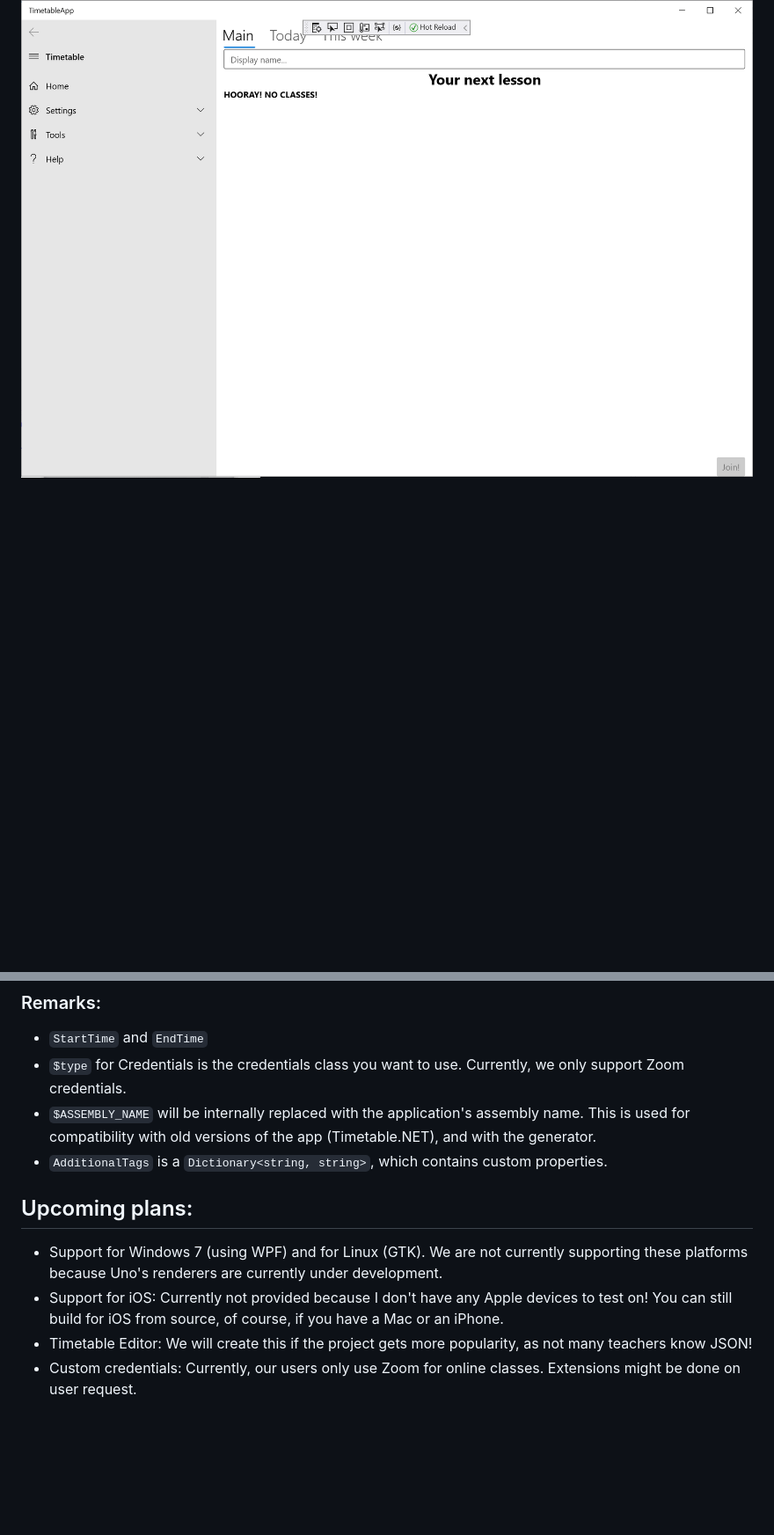
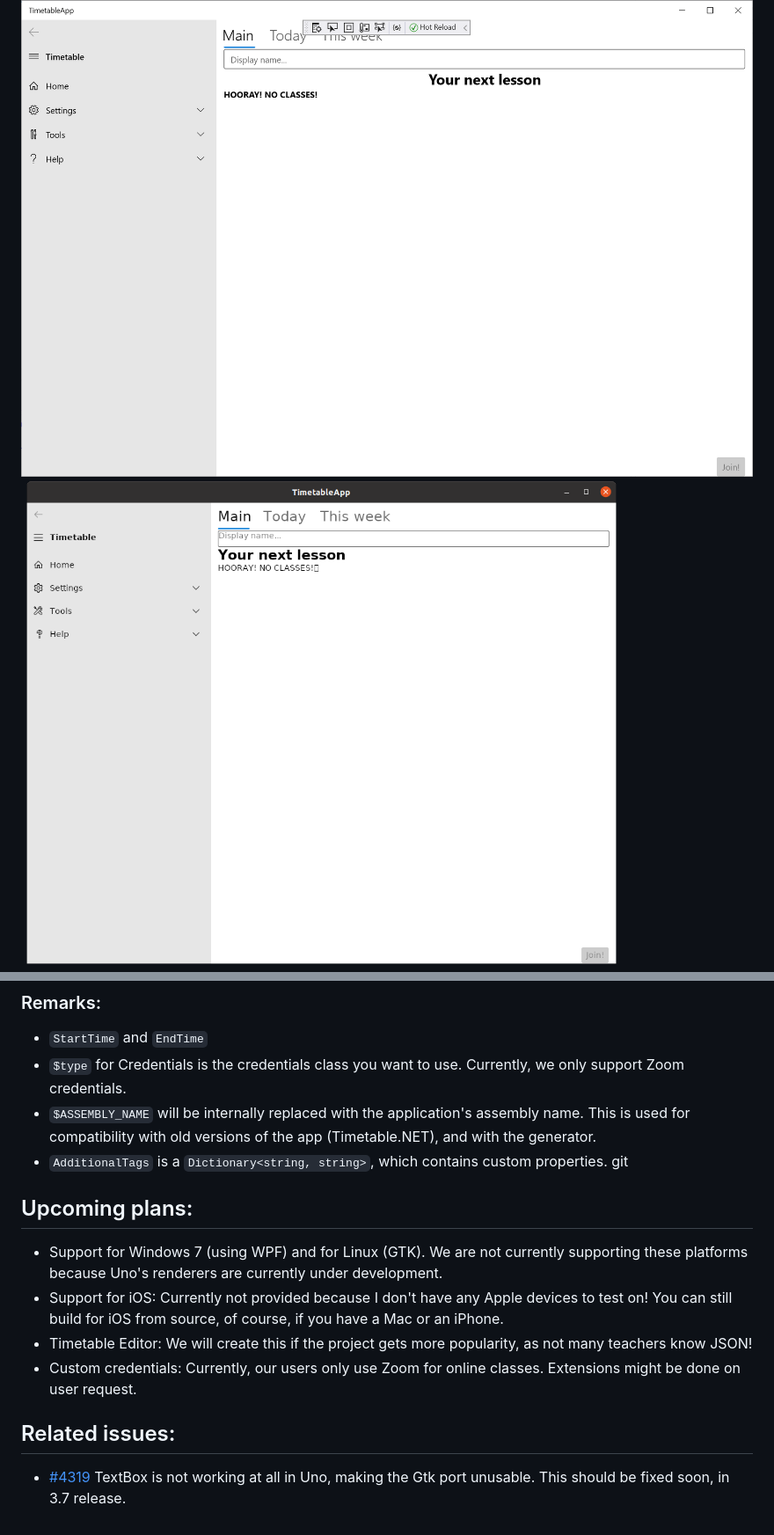
Before and after one commit to trungnt2910/TimetableApp.Uno, a Markdown page: README.md, 2 parts joined by grey strips. Shown: that part at 88% size. GitHub-like rendering; pictures changed too: Images/Gtk.png (added); blank space fills up the shorter version.

Commit message:
docs: Added documentation for Gtk platform

```diff
--- a/README.md
+++ b/README.md
@@ -6,6 +6,7 @@ Timetable management and automatic online class joining. Created for the Uno Pla
 
 ## Screenshots:
 ![UWP screenshot](Images/UWP.png)
+![GTK screenshot](Images/Gtk.png)
 ![Android screenshot](Images/Android.png)
 
 ## Data format:
@@ -50,9 +51,12 @@ The real timetable file MUST be in this format:
 - `$type` for Credentials is the credentials class you want to use. Currently, we only support Zoom credentials.
 - `$ASSEMBLY_NAME` will be internally replaced with the application's assembly name. This is used for compatibility with old versions of the app (Timetable.NET), and with the generator.
 - `AdditionalTags` is a `Dictionary<string, string>`, which contains custom properties.
-
+git
 ## Upcoming plans:
 - Support for Windows 7 (using WPF) and for Linux (GTK). We are not currently supporting these platforms because Uno's renderers are currently under development.
 - Support for iOS: Currently not provided because I don't have any Apple devices to test on! You can still build for iOS from source, of course, if you have a Mac or an iPhone.
 - Timetable Editor: We will create this if the project gets more popularity, as not many teachers know JSON!
 - Custom credentials: Currently, our users only use Zoom for online classes. Extensions might be done on user request.
+
+## Related issues:
+- [#4319](https://github.com/unoplatform/uno/issues/4319) TextBox is not working at all in Uno, making the Gtk port unusable. This should be fixed soon, in 3.7 release.
```
